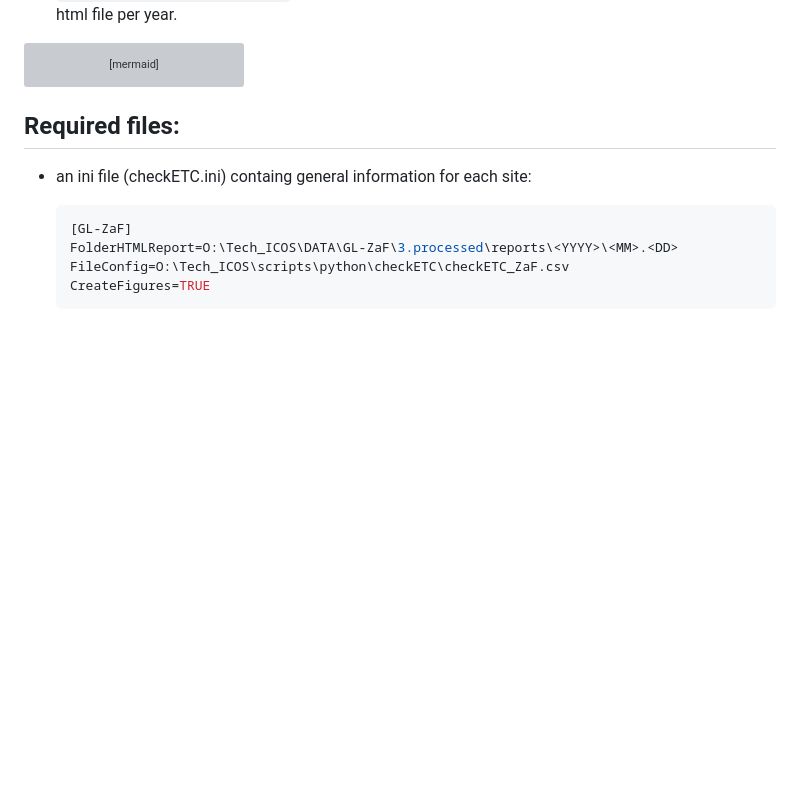
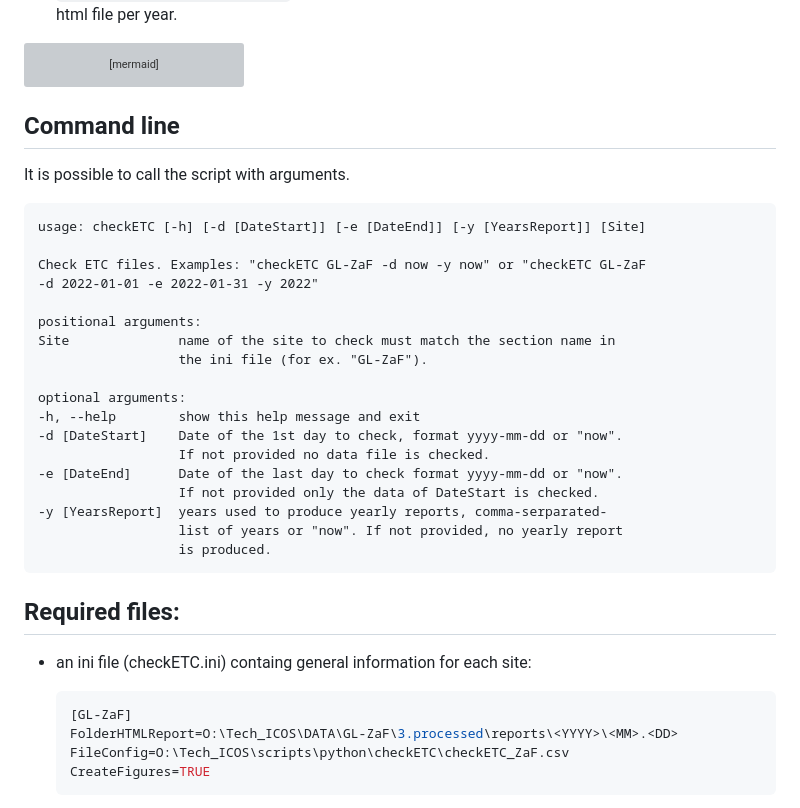
Before and after one commit to EricLarmanou/checkETC, a Markdown page: README.md, the part around the change. Drawn GitHub-style; blank space fills up the shorter version; grey boxes are pictures that could not be loaded.

````diff
--- a/README.md
+++ b/README.md
@@ -15,6 +15,29 @@ graph TD;
     report_2022.01.02-->figures_2022.01.02_EC;
     report_2022.01.02-->figures_2022.01.02_met;
 ```
+
+## Command line
+It is possible to call the script with arguments.
+  ```txt
+  usage: checkETC [-h] [-d [DateStart]] [-e [DateEnd]] [-y [YearsReport]] [Site]
+
+Check ETC files. Examples: "checkETC GL-ZaF -d now -y now" or "checkETC GL-ZaF
+-d 2022-01-01 -e 2022-01-31 -y 2022"
+
+positional arguments:
+  Site              name of the site to check must match the section name in
+                    the ini file (for ex. "GL-ZaF").
+
+optional arguments:
+  -h, --help        show this help message and exit
+  -d [DateStart]    Date of the 1st day to check, format yyyy-mm-dd or "now".
+                    If not provided no data file is checked.
+  -e [DateEnd]      Date of the last day to check format yyyy-mm-dd or "now".
+                    If not provided only the data of DateStart is checked.
+  -y [YearsReport]  years used to produce yearly reports, comma-serparated-
+                    list of years or "now". If not provided, no yearly report
+                    is produced.
+  ```
 
 ## Required files:
 - an ini file (checkETC.ini) containg general information for each site:
````
